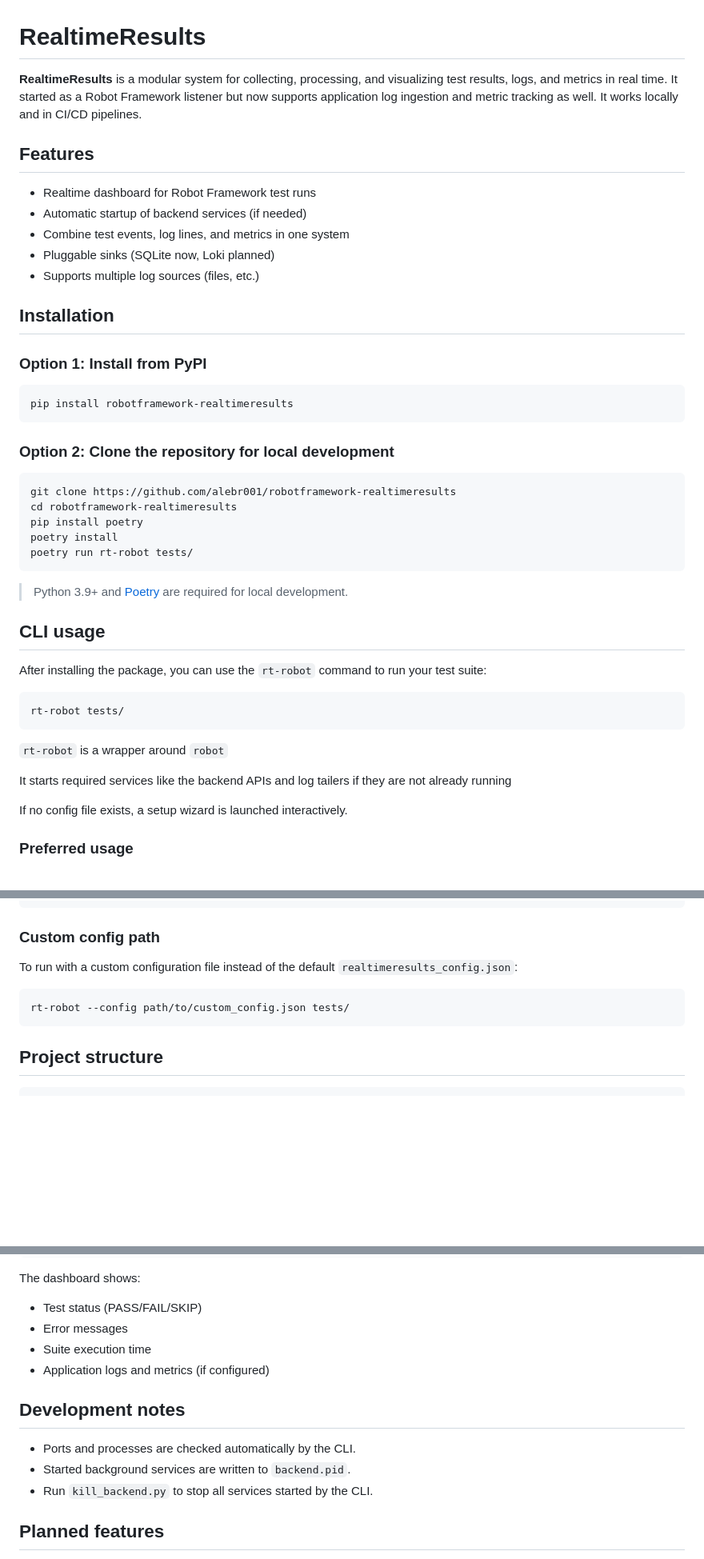
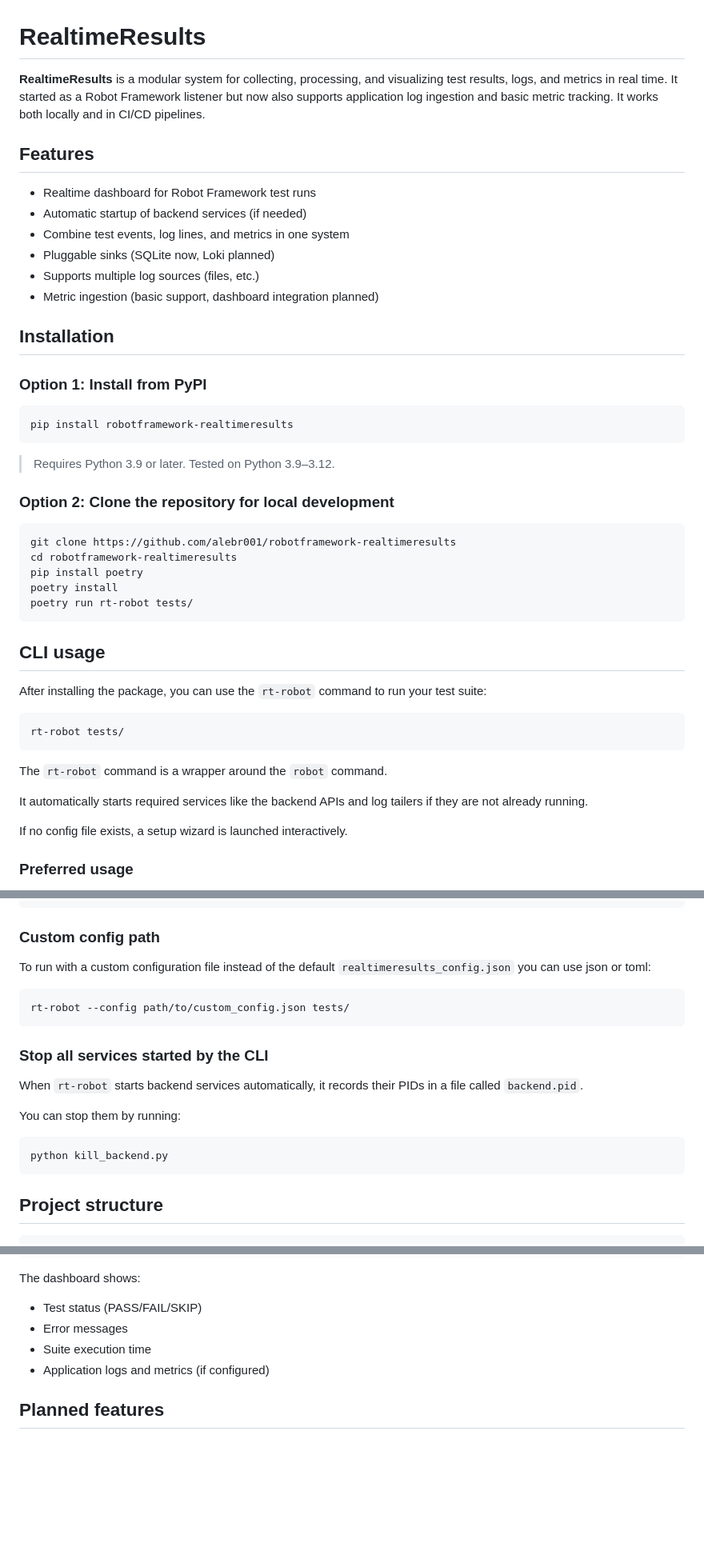
Before and after one commit to alebr001/robotframework-realtimeresults, a Markdown page: README.md, 3 parts joined by grey strips. Shown at 80% size. Rendered like a GitHub page; blank space fills up the shorter version.

````diff
--- a/README.md
+++ b/README.md
@@ -1,6 +1,6 @@
 # RealtimeResults
 
-**RealtimeResults** is a modular system for collecting, processing, and visualizing test results, logs, and metrics in real time. It started as a Robot Framework listener but now supports application log ingestion and metric tracking as well. It works locally and in CI/CD pipelines.
+**RealtimeResults** is a modular system for collecting, processing, and visualizing test results, logs, and metrics in real time. It started as a Robot Framework listener but now also supports application log ingestion and basic metric tracking. It works both locally and in CI/CD pipelines.
 
 ## Features
 
@@ -9,6 +9,7 @@
 - Combine test events, log lines, and metrics in one system
 - Pluggable sinks (SQLite now, Loki planned)
 - Supports multiple log sources (files, etc.)
+- Metric ingestion (basic support, dashboard integration planned)
 
 ## Installation
 
@@ -17,6 +18,8 @@
 ```bash
 pip install robotframework-realtimeresults
 ```
+
+> Requires Python 3.9 or later. Tested on Python 3.9–3.12.
 
 ### Option 2: Clone the repository for local development
 
@@ -28,8 +31,6 @@ poetry install
 poetry run rt-robot tests/
 ```
 
-> Python 3.9+ and [Poetry](https://python-poetry.org/) are required for local development.
-
 ## CLI usage
 
 After installing the package, you can use the `rt-robot` command to run your test suite:
@@ -38,9 +39,9 @@ After installing the package, you can use the `rt-robot` command to run your tes
 rt-robot tests/
 ```
 
-`rt-robot` is a wrapper around `robot`
+The `rt-robot` command is a wrapper around the `robot` command.
 
-It starts required services like the backend APIs and log tailers if they are not already running
+It automatically starts required services like the backend APIs and log tailers if they are not already running.
 
 If no config file exists, a setup wizard is launched interactively.
 
@@ -61,10 +62,20 @@ python producers/log_producer/log_tails.py
 
 ### Custom config path
 
-To run with a custom configuration file instead of the default `realtimeresults_config.json`:
+To run with a custom configuration file instead of the default `realtimeresults_config.json` you can use json or toml:
 
 ```bash
 rt-robot --config path/to/custom_config.json tests/
+```
+
+### Stop all services started by the CLI
+
+When `rt-robot` starts backend services automatically, it records their PIDs in a file called `backend.pid`.
+
+You can stop them by running:
+
+```bash
+python kill_backend.py
 ```
 
 ## Project structure
@@ -137,12 +148,6 @@ The dashboard shows:
 - Suite execution time
 - Application logs and metrics (if configured)
 
-## Development notes
-
-- Ports and processes are checked automatically by the CLI.
-- Started background services are written to `backend.pid`.
-- Run `kill_backend.py` to stop all services started by the CLI.
-
 ## Planned features
 
 - Improved dashboard filtering and tags
````
